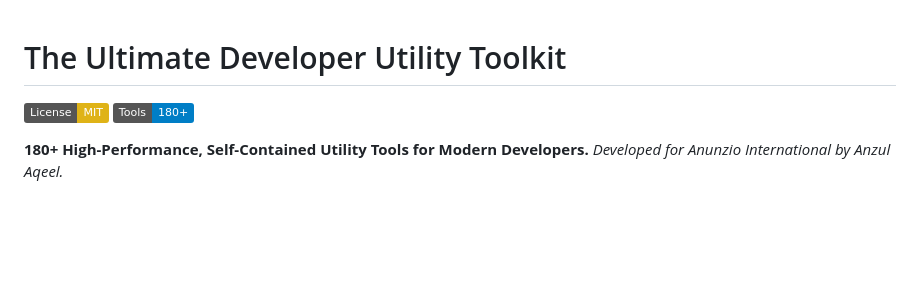
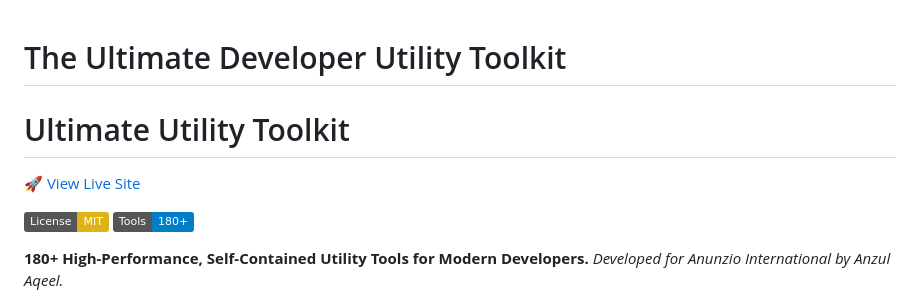
Before and after one commit to anzulaqeel-anunzio/ultimate-utility-toolkit, a Markdown page: README.md, the part around the change. Rendered like a GitHub page; badges without logos; blank space fills up the shorter version.

Commit message:
Update README with live site link and title change
Added a live site link and updated the title.

```diff
--- a/README.md
+++ b/README.md
@@ -1,4 +1,7 @@
 # The Ultimate Developer Utility Toolkit
+
+# Ultimate Utility Toolkit
+🚀 [View Live Site](https://anzulaqeel-anunzio.github.io/ultimate-utility-toolkit/)
 
 [![License: MIT](https://img.shields.io/badge/License-MIT-yellow.svg)](https://opensource.org/licenses/MIT)
 [![Tools](https://img.shields.io/badge/Tools-180%2B-blue.svg)](https://github.com/anzulaqeel)
```
